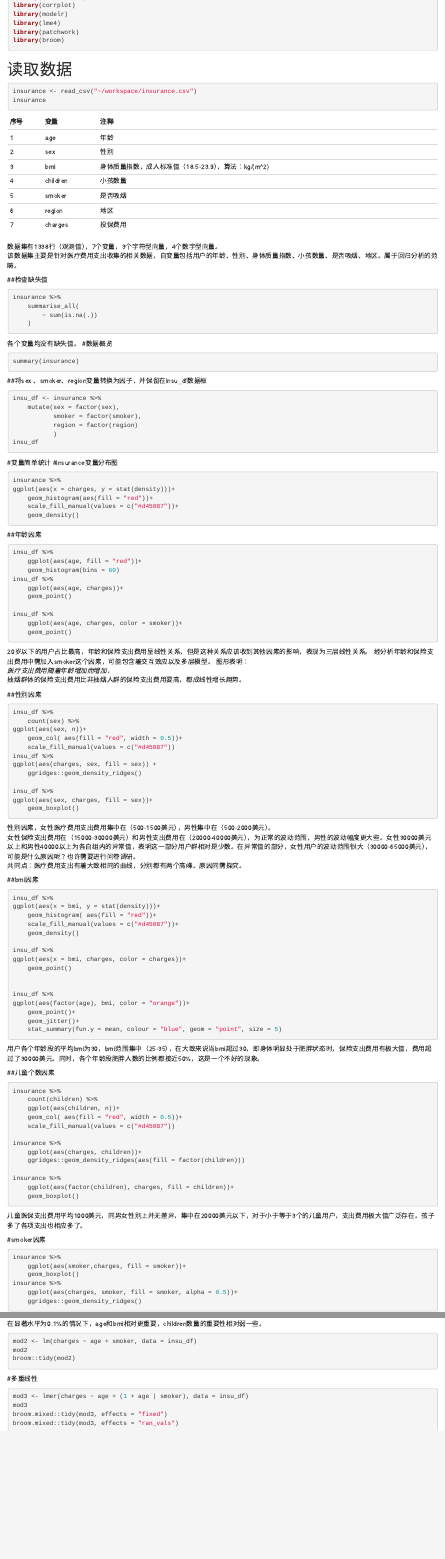
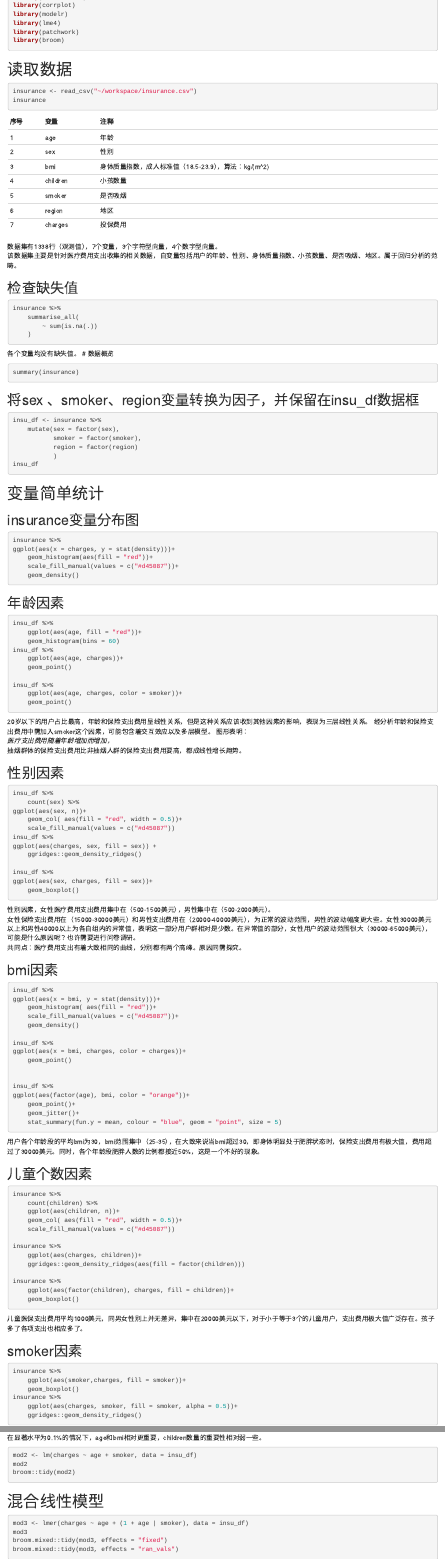
Before and after one commit to xin5835/Medical-Cost-predict, an R Markdown document (Regression, EDA,Statistic about Medical Cost.Rmd): the page in a window 1100 px wide, from 210 px down, and a second part further down, joined at a grey line. Rendered offline with R 4.5, knitr and Pandoc, with nearby package versions; the code chunks are not run, so their results and figures are left out.

Commit message:
Update Regression, EDA,Statistic about Medical Cost.Rmd

````diff
--- a/Regression, EDA,Statistic about Medical Cost.Rmd
+++ b/Regression, EDA,Statistic about Medical Cost.Rmd
@@ -62,8 +62,8 @@ insu_df <- insurance %>%
 insu_df
 ```
 
-#变量简单统计
-#insurance变量分布图
+# 变量简单统计
+## insurance变量分布图
 ```{r}
 insurance %>%
 ggplot(aes(x = charges, y = stat(density)))+
@@ -154,7 +154,7 @@ insurance %>%
 
    儿童医保支出费用平均1000美元，同男女性别上并无差异，集中在20000美元以下，对于小于等于3个的儿童用户，支出费用极大值广泛存在。孩子多了各项支出也相应多了。
 
-#smoker因素
+## smoker因素
 ```{r}
 insurance %>%
     ggplot(aes(smoker,charges, fill = smoker))+
@@ -217,7 +217,7 @@ broom::tidy(mod2)
 ```
 
 
-#多重线性
+# 混合线性模型
 ```{r}
 mod3 <- lmer(charges ~ age + (1 + age | smoker), data = insu_df)
 mod3
````
Also changed, not shown: Regression, EDA,Statistic about Medical Cost.Rmd (26 more changed lines).
